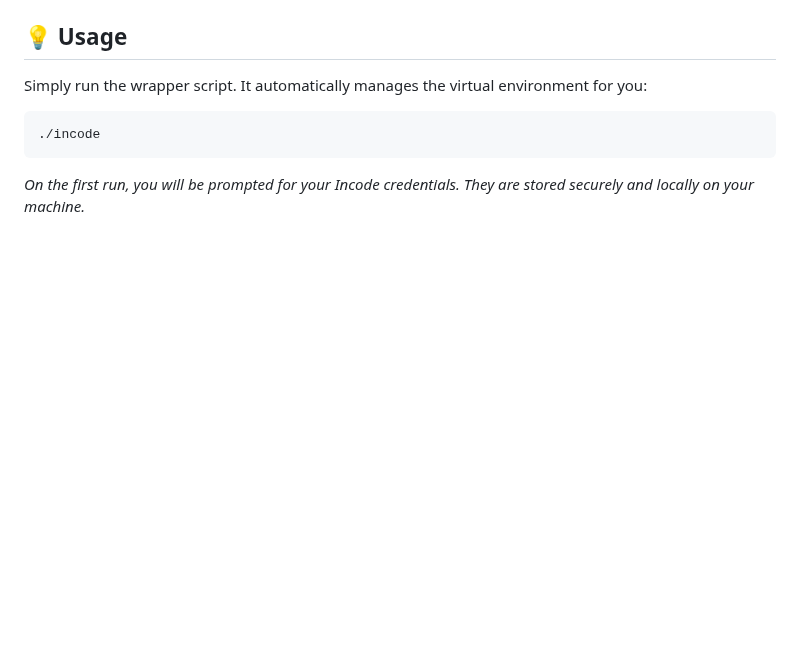
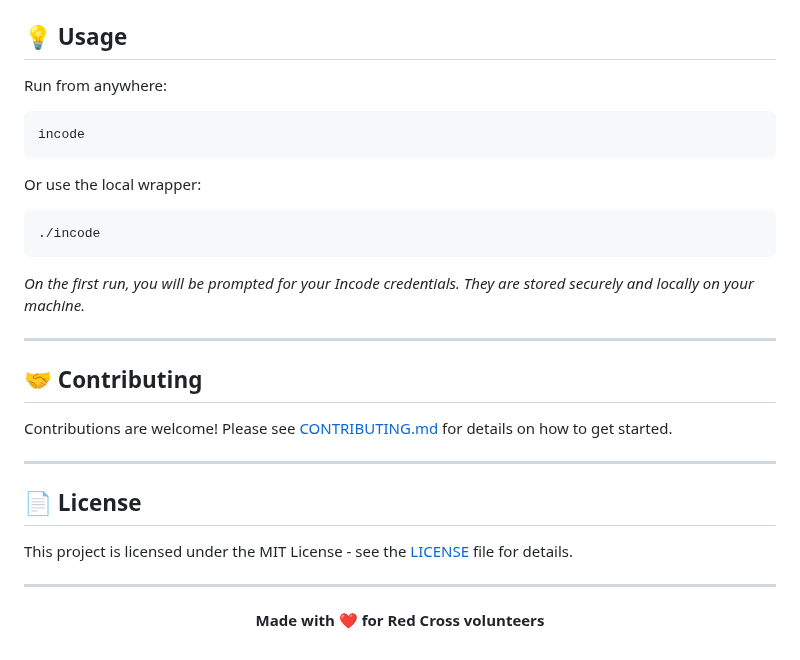
Before and after one commit to manueloberberger/incode-cli, a Markdown page: README.md, the part around one of its changes. Drawn GitHub-style; blank space fills up the shorter version.

````diff
--- a/README.md
+++ b/README.md
@@ -19,9 +70,35 @@ cd incode-cli
 ## 💡 Usage
 
-Simply run the wrapper script. It automatically manages the virtual environment for you:
+Run from anywhere:
+
+```bash
+incode
+```
+
+Or use the local wrapper:
 
 ```bash
 ./incode
 ```
 
 *On the first run, you will be prompted for your Incode credentials. They are stored securely and locally on your machine.*
+
+---
+
+## 🤝 Contributing
+
+Contributions are welcome! Please see [CONTRIBUTING.md](CONTRIBUTING.md) for details on how to get started.
+
+---
+
+## 📄 License
+
+This project is licensed under the MIT License - see the [LICENSE](LICENSE) file for details.
+
+---
+
+<div align="center">
+
+**Made with ❤️ for Red Cross volunteers**
+
+</div>
````
Also changed, not shown: other parts of README.md (+54 -3 lines), COMPATIBILITY.md (added, +158 -0 lines), CONTRIBUTING.md (added, +125 -0 lines), .github/banner.png (added), 4 other files.
